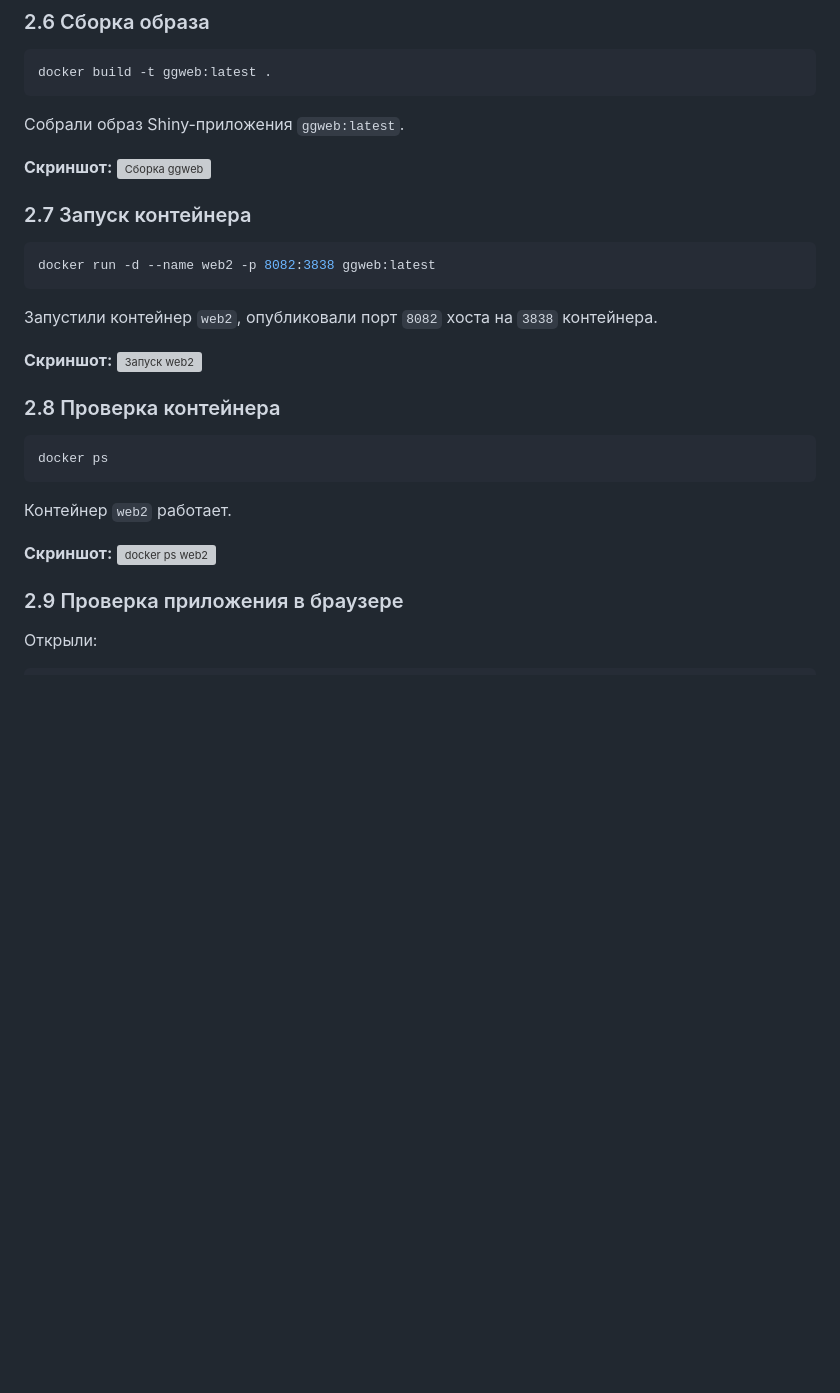
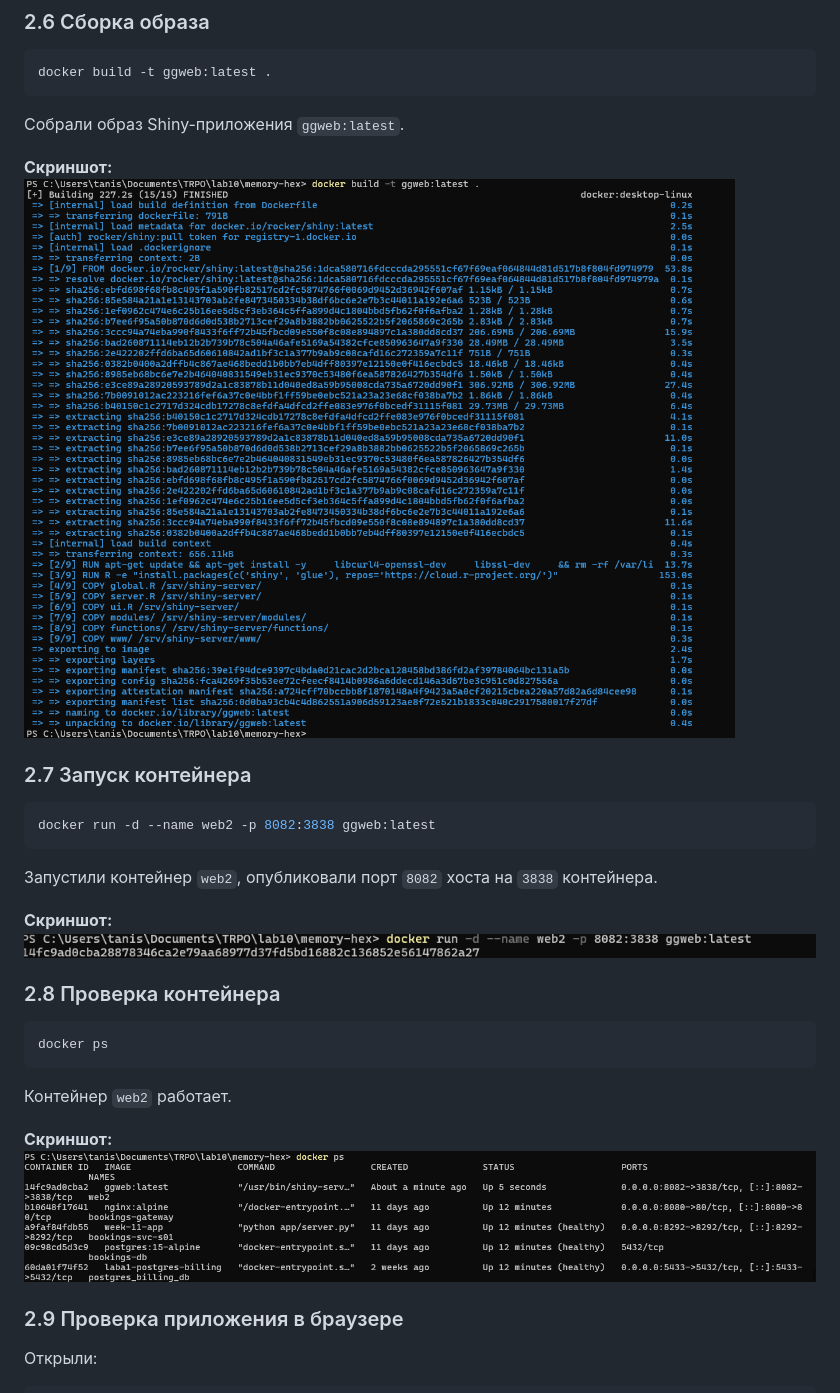
Before and after one commit to dokbrawn/TRPO, a Markdown page: lab10/README.md, the part around one of its changes. Rendered like a GitHub page; blank space fills up the shorter version; grey boxes are pictures that could not be loaded.

```diff
--- a/lab10/README.md
+++ b/lab10/README.md
@@ -173,7 +173,7 @@ docker build -t ggweb:latest .
 Собрали образ Shiny-приложения `ggweb:latest`.
 
 **Скриншот:**
-![Сборка ggweb](../screenshots/docker-build-ggweb.png)
+![Сборка ggweb](screenshots/docker-build-ggweb.png)
 
 ### 2.7 Запуск контейнера
 
@@ -184,7 +184,7 @@ docker run -d --name web2 -p 8082:3838 ggweb:latest
 Запустили контейнер `web2`, опубликовали порт `8082` хоста на `3838` контейнера.
 
 **Скриншот:**
-![Запуск web2](../screenshots/docker-run-web2.png)
+![Запуск web2](screenshots/docker-run-web2.png)
 
 ### 2.8 Проверка контейнера
 
@@ -195,7 +195,7 @@ docker ps
 Контейнер `web2` работает.
 
 **Скриншот:**
-![docker ps web2](../screenshots/docker-ps-web2.png)
+![docker ps web2](screenshots/docker-ps-web2.png)
 
 ### 2.9 Проверка приложения в браузере
 
```
Also changed, not shown: other parts of lab10/README.md (+10 -10 lines).
